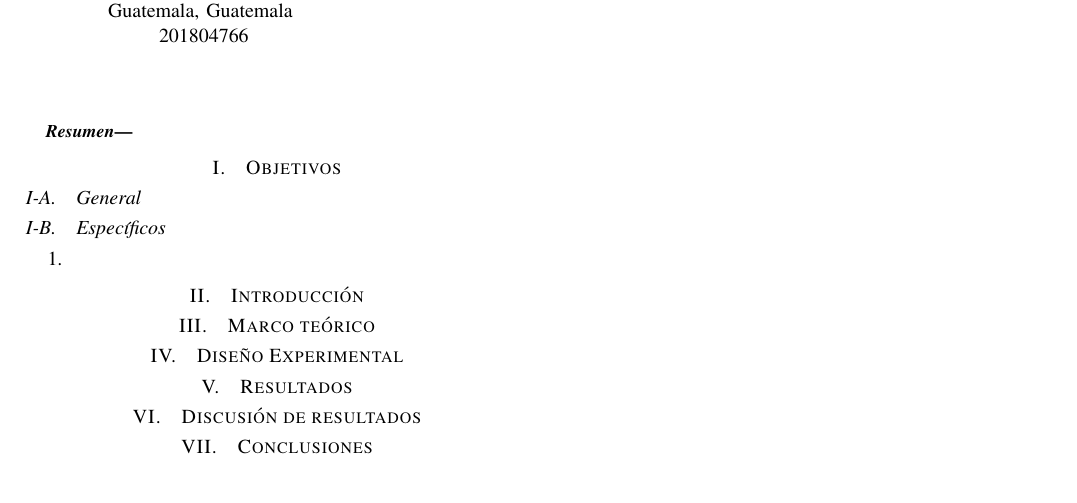
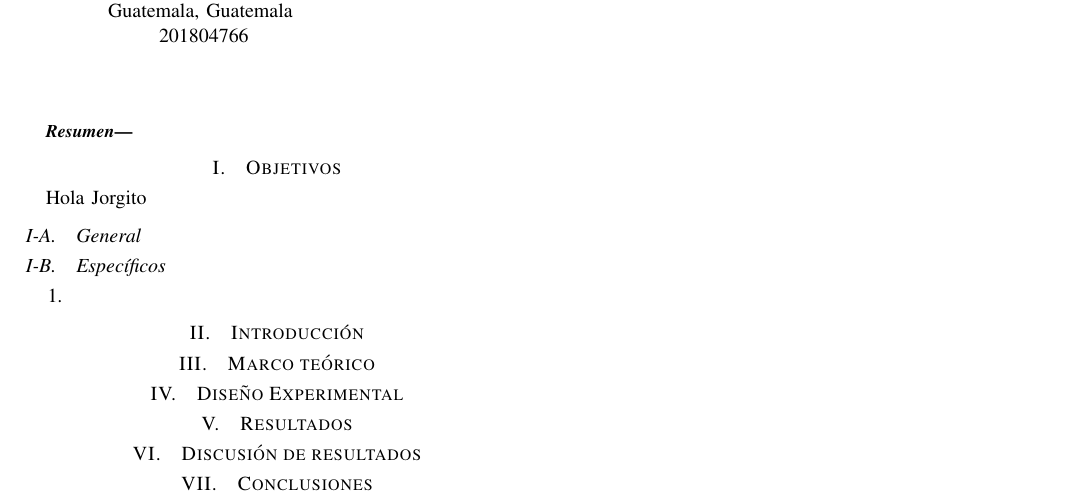
Before and after one commit to JARA99/Reporte-Proyecto, a LaTeX paper (Reporte.tex): part of the page, cut so that both start at the same text. Compiled offline with pdfLaTeX.

Commit message:
Please enter the commit message for your changes. Lines starting

```diff
--- a/Reporte.tex
+++ b/Reporte.tex
@@ -48,6 +48,7 @@ Guatemala, Guatemala \\
 \end{abstract}
 
 \section{Objetivos}
+Hola Jorgito
 \subsection{General}
 
 \subsection{Específicos}
```
Also changed, not shown: Reporte.pdf, 4 other files.
